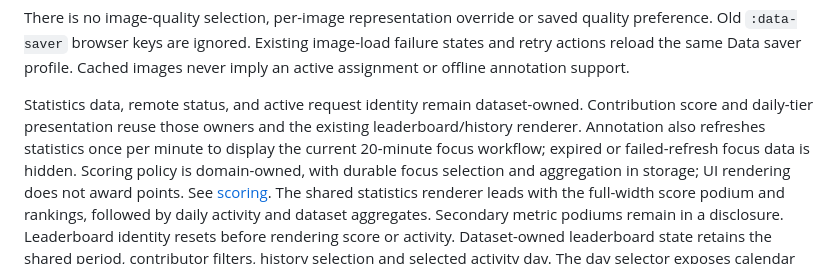
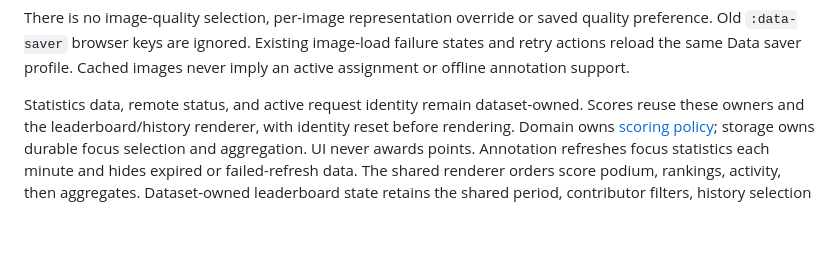
Before and after one commit to HULKs/labello, a Markdown page: docs/ui-ownership.md, the part around the change. GitHub-like rendering; blank space fills up the shorter version.

```diff
--- a/docs/ui-ownership.md
+++ b/docs/ui-ownership.md
@@ -194,14 +194,11 @@ failure states and retry actions reload the same Data saver profile. Cached
 images never imply an active assignment or offline annotation support.
 
 Statistics data, remote status, and active request identity remain dataset-owned.
-Contribution score and daily-tier presentation reuse those owners and the existing
-leaderboard/history renderer. Annotation also refreshes statistics once per minute
-to display the current 20-minute focus workflow; expired or failed-refresh focus
-data is hidden. Scoring policy is domain-owned, with durable focus selection and
-aggregation in storage; UI rendering does not award points. See [scoring](scoring.md).
-The shared statistics renderer leads with the full-width score podium and rankings,
-followed by daily activity and dataset aggregates. Secondary metric podiums remain
-in a disclosure. Leaderboard identity resets before rendering score or activity.
+Scores reuse these owners and the leaderboard/history renderer, with identity
+reset before rendering. Domain owns [scoring policy](scoring.md); storage owns
+durable focus selection and aggregation. UI never awards points. Annotation
+refreshes focus statistics each minute and hides expired or failed-refresh data.
+The shared renderer orders score podium, rankings, activity, then aggregates.
 Dataset-owned leaderboard state retains the shared period, contributor filters,
 history selection and selected activity day. The day selector exposes calendar
 counts without hover and clamps to the current period after a period change.
```
Also changed, not shown: docs/ui-design-guidelines.md (+7 -10 lines).
